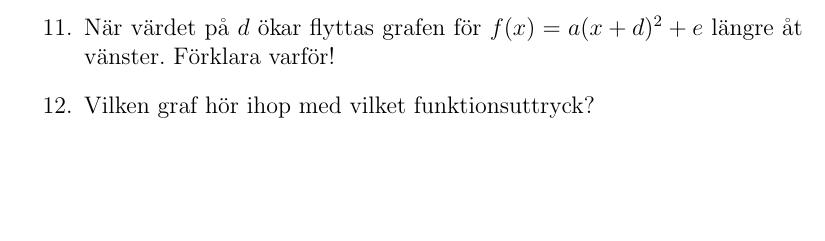
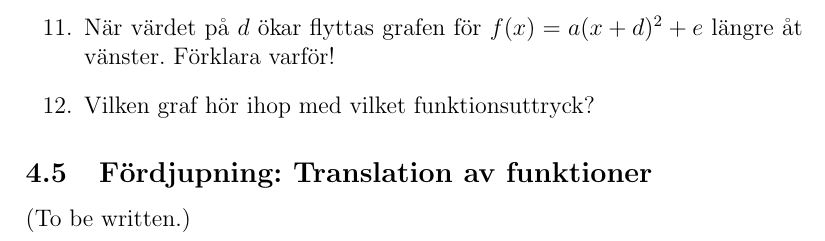
Before and after one commit to Itangalo/Andragradsfunktioner, a LaTeX document (huvuddokument.tex, which reads tolkaAndragradsuttryck.tex): part of page 9 of 9, cut so that both start at the same text, the shorter picture padded with empty space. Compiled offline with pdfLaTeX.

Commit message:
La till en tom sektion om translation

```diff
--- a/tolkaAndragradsuttryck.tex
+++ b/tolkaAndragradsuttryck.tex
@@ -88,3 +88,7 @@ Man brukar ibland prata om positiva och negativa andragradsfunktioner, vilket be
   \item Vilken graf hör ihop med vilket funktionsuttryck?
 
 \end{enumerate}
+
+\subsection{Fördjupning: Translation av funktioner}
+
+(To be written.)
```
